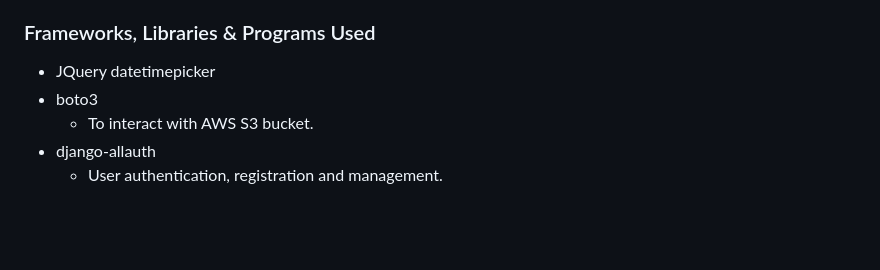
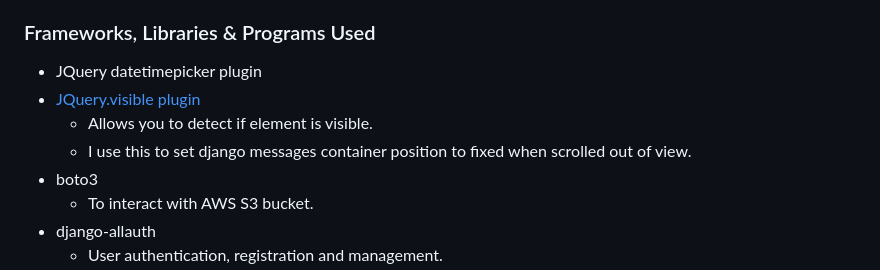
Before and after one commit to avabellaw/bright-times, a Markdown page: readme.md, the part around the change. Drawn GitHub-style; blank space fills up the shorter version.

Commit message:
readme: Add jquery visible plugin

```diff
--- a/readme.md
+++ b/readme.md
@@ -19,7 +19,10 @@ This projects demonstrates my ability to create a full-stack application with ec
 
 ### Frameworks, Libraries & Programs Used
 
-* JQuery datetimepicker
+* JQuery datetimepicker plugin
+* [JQuery.visible plugin](https://github.com/customd/jquery-visible)
+    * Allows you to detect if element is visible.
+    * I use this to set django messages container position to fixed when scrolled out of view.
 * boto3
     * To interact with AWS S3 bucket.
 * django-allauth
```
